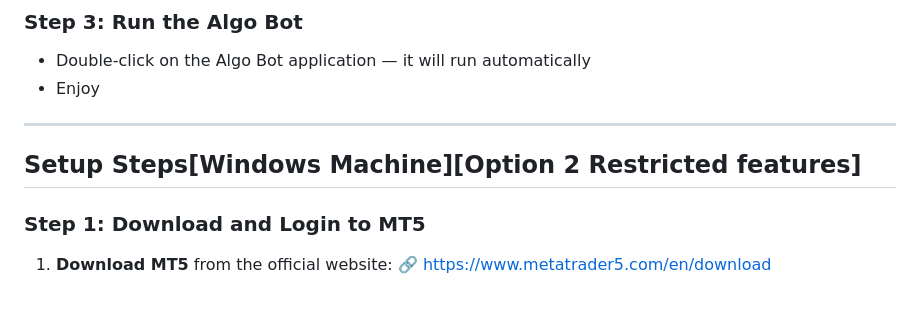
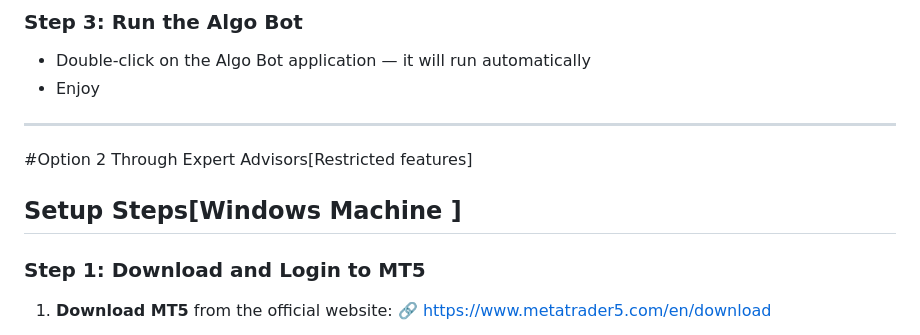
Before and after one commit to ranjanZ/ranjanZ.github.io, a Markdown page: blog/dalal_street_quants/dalal_street_quants.md, the part around one of its changes. Drawn GitHub-style; blank space fills up the shorter version.

```diff
--- a/blog/dalal_street_quants/dalal_street_quants.md
+++ b/blog/dalal_street_quants/dalal_street_quants.md
@@ -44,7 +45,8 @@ Youtube Channel: https://www.youtube.com/@Dalal_street_quants
 
 
 
-## Setup Steps[Windows Machine][Option 2 Restricted features]
+#Option 2 Through Expert Advisors[Restricted features]
+## Setup Steps[Windows Machine ]
 ### Step 1: Download and Login to MT5
 1. **Download MT5** from the official website:
    🔗 https://www.metatrader5.com/en/download
```
Also changed, not shown: other parts of blog/dalal_street_quants/dalal_street_quants.md (+3 -2 lines).
